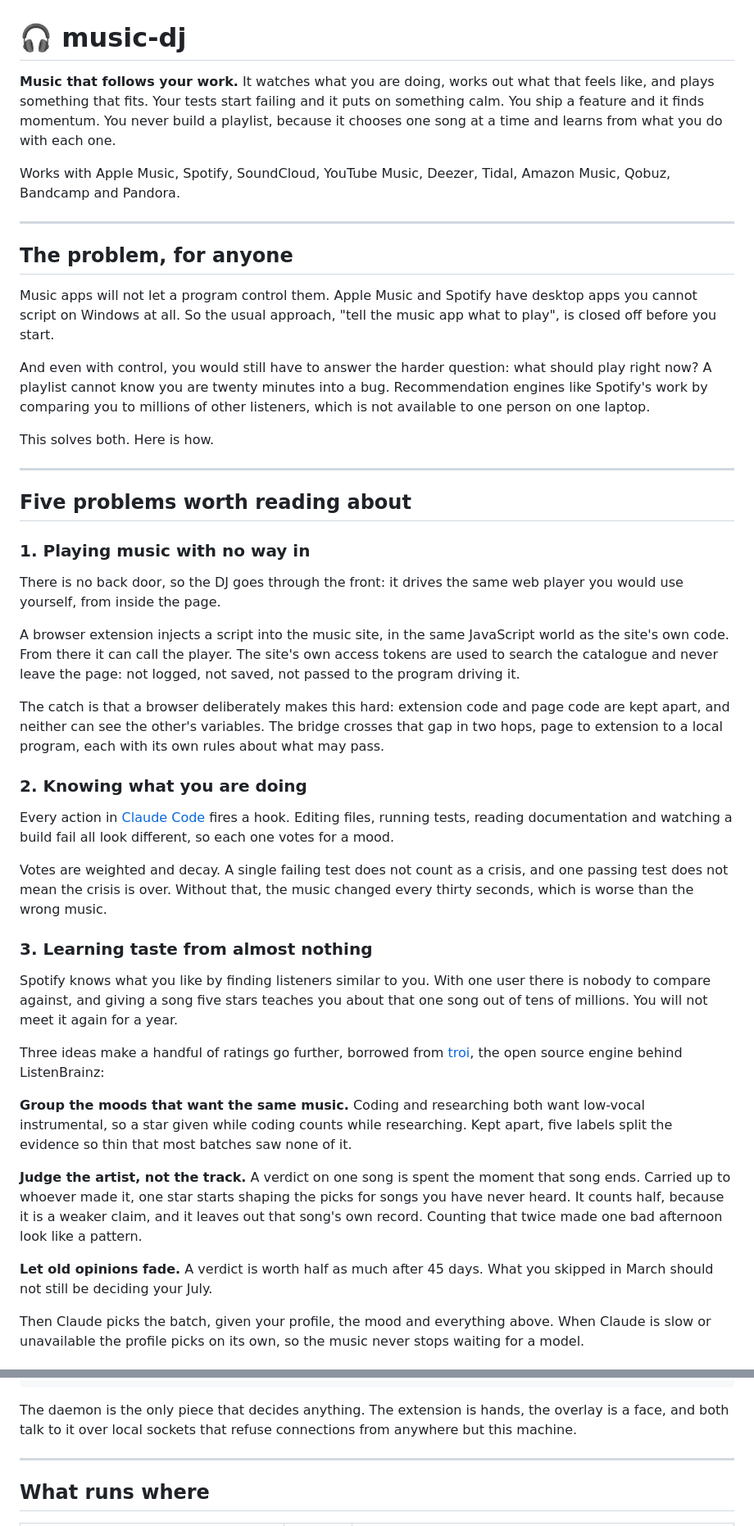
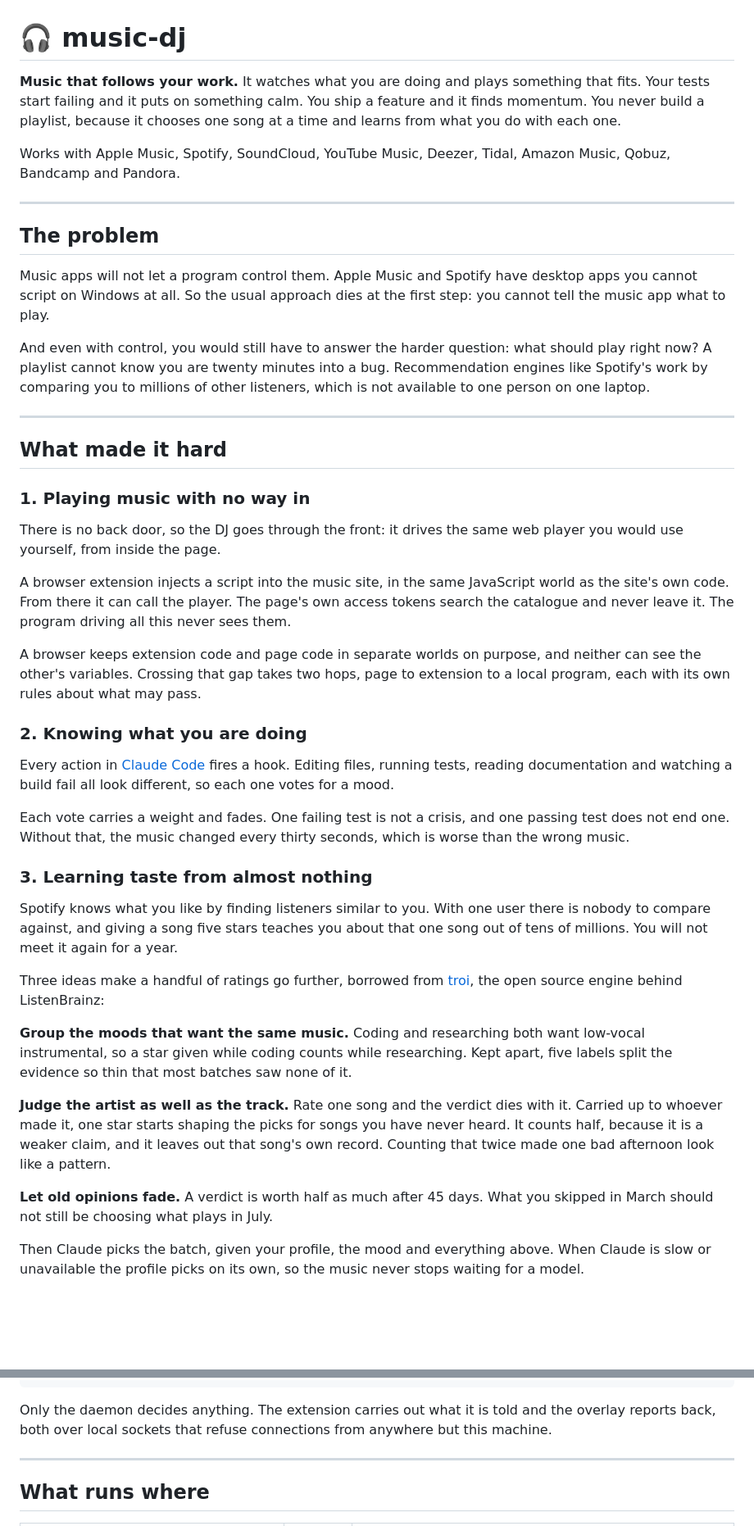
Before and after one commit to baptistecristo/music-dj, a Markdown page: README.md, 2 parts joined by grey strips. Shown at 82% size. Drawn GitHub-style; blank space fills up the shorter version.

````diff
--- a/README.md
+++ b/README.md
@@ -1,21 +1,21 @@
 # 🎧 music-dj
 
-**Music that follows your work.** It watches what you are doing, works out
-what that feels like, and plays something that fits. Your tests start
-failing and it puts on something calm. You ship a feature and it finds
-momentum. You never build a playlist, because it chooses one song at a time
-and learns from what you do with each one.
+**Music that follows your work.** It watches what you are doing and plays
+something that fits. Your tests start failing and it puts on something calm.
+You ship a feature and it finds momentum. You never build a playlist,
+because it chooses one song at a time and learns from what you do with each
+one.
 
 Works with Apple Music, Spotify, SoundCloud, YouTube Music, Deezer, Tidal,
 Amazon Music, Qobuz, Bandcamp and Pandora.
 
 ---
 
-## The problem, for anyone
+## The problem
 
 Music apps will not let a program control them. Apple Music and Spotify have
-desktop apps you cannot script on Windows at all. So the usual approach,
-"tell the music app what to play", is closed off before you start.
+desktop apps you cannot script on Windows at all. So the usual approach dies
+at the first step: you cannot tell the music app what to play.
 
 And even with control, you would still have to answer the harder question:
 what should play right now? A playlist cannot know you are twenty minutes
@@ -23,11 +23,9 @@ into a bug. Recommendation engines like Spotify's work by comparing you to
 millions of other listeners, which is not available to one person on one
 laptop.
 
-This solves both. Here is how.
-
 ---
 
-## Five problems worth reading about
+## What made it hard
 
 ### 1. Playing music with no way in
 
@@ -36,13 +34,13 @@ web player you would use yourself, from inside the page.
 
 A browser extension injects a script into the music site, in the same
 JavaScript world as the site's own code. From there it can call the player.
-The site's own access tokens are used to search the catalogue and never
-leave the page: not logged, not saved, not passed to the program driving it.
+The page's own access tokens search the catalogue and never leave it. The
+program driving all this never sees them.
 
-The catch is that a browser deliberately makes this hard: extension code and
-page code are kept apart, and neither can see the other's variables. The
-bridge crosses that gap in two hops, page to extension to a local program,
-each with its own rules about what may pass.
+A browser keeps extension code and page code in separate worlds on purpose,
+and neither can see the other's variables. Crossing that gap takes two hops,
+page to extension to a local program, each with its own rules about what may
+pass.
 
 ### 2. Knowing what you are doing
 
@@ -50,9 +48,9 @@ Every action in [Claude Code](https://claude.com/claude-code) fires a hook.
 Editing files, running tests, reading documentation and watching a build
 fail all look different, so each one votes for a mood.
 
-Votes are weighted and decay. A single failing test does not count as a
-crisis, and one passing test does not mean the crisis is over. Without that,
-the music changed every thirty seconds, which is worse than the wrong music.
+Each vote carries a weight and fades. One failing test is not a crisis, and
+one passing test does not end one. Without that, the music changed every
+thirty seconds, which is worse than the wrong music.
 
 ### 3. Learning taste from almost nothing
 
@@ -70,14 +68,14 @@ want low-vocal instrumental, so a star given while coding counts while
 researching. Kept apart, five labels split the evidence so thin that most
 batches saw none of it.
 
-**Judge the artist, not the track.** A verdict on one song is spent the
-moment that song ends. Carried up to whoever made it, one star starts
+**Judge the artist as well as the track.** Rate one song and the verdict
+dies with it. Carried up to whoever made it, one star starts
 shaping the picks for songs you have never heard. It counts half, because it
 is a weaker claim, and it leaves out that song's own record. Counting that
 twice made one bad afternoon look like a pattern.
 
 **Let old opinions fade.** A verdict is worth half as much after 45 days.
-What you skipped in March should not still be deciding your July.
+What you skipped in March should not still be choosing what plays in July.
 
 Then Claude picks the batch, given your profile, the mood and everything
 above. When Claude is slow or unavailable the profile picks on its own, so
@@ -135,9 +132,9 @@ something:
                            stars, controls)
 ```
 
-The daemon is the only piece that decides anything. The extension is hands,
-the overlay is a face, and both talk to it over local sockets that refuse
-connections from anywhere but this machine.
+Only the daemon decides anything. The extension carries out what it is told
+and the overlay reports back, both over local sockets that refuse connections
+from anywhere but this machine.
 
 ---
 
````
Also changed, not shown: other parts of README.md (+16 -19 lines).
